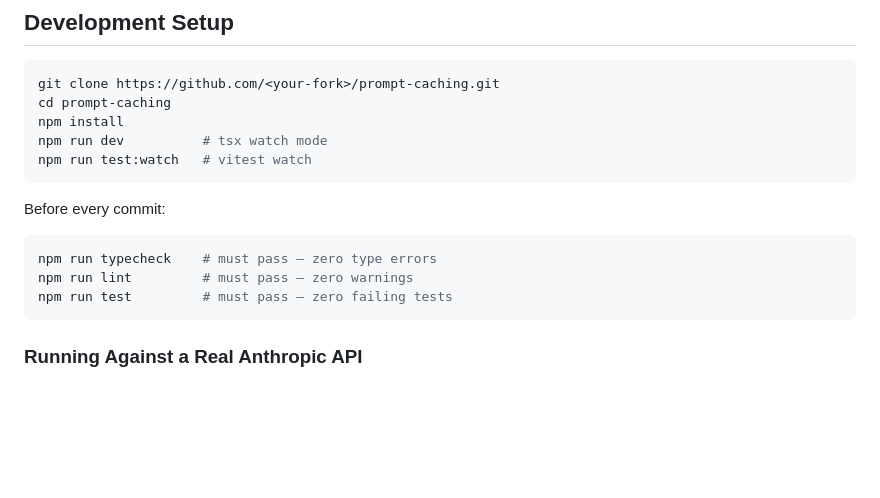
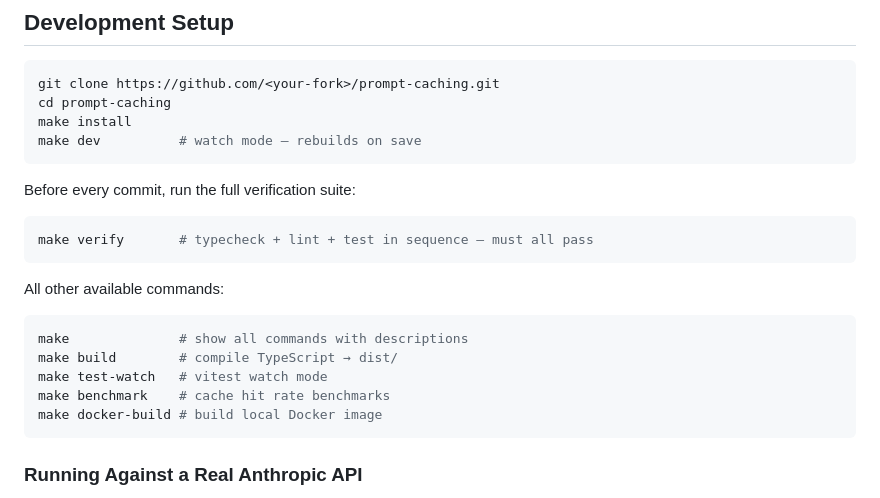
Before and after one commit to flightlesstux/prompt-caching, a Markdown page: CONTRIBUTING.md, the part around the change. Rendered like a GitHub page; blank space fills up the shorter version.

Commit message:
docs: update CONTRIBUTING to use make commands instead of raw npm scripts

````diff
--- a/CONTRIBUTING.md
+++ b/CONTRIBUTING.md
@@ -58,16 +58,22 @@ Issues tagged [`help wanted`](../../issues?q=label%3A%22help+wanted%22) are high
 ```bash
 git clone https://github.com/<your-fork>/prompt-caching.git
 cd prompt-caching
-npm install
-npm run dev          # tsx watch mode
-npm run test:watch   # vitest watch
+make install
+make dev          # watch mode — rebuilds on save
 ```
 
-Before every commit:
+Before every commit, run the full verification suite:
 ```bash
-npm run typecheck    # must pass — zero type errors
-npm run lint         # must pass — zero warnings
-npm run test         # must pass — zero failing tests
+make verify       # typecheck + lint + test in sequence — must all pass
+```
+
+All other available commands:
+```bash
+make              # show all commands with descriptions
+make build        # compile TypeScript → dist/
+make test-watch   # vitest watch mode
+make benchmark    # cache hit rate benchmarks
+make docker-build # build local Docker image
 ```
 
 ### Running Against a Real Anthropic API
````
